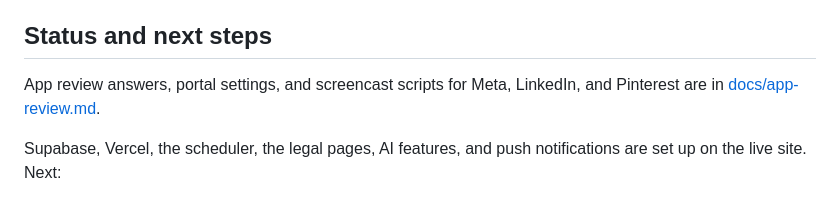
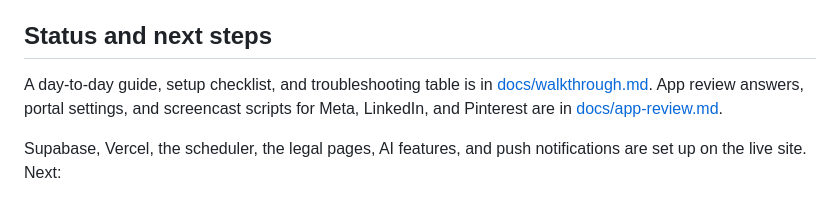
Before and after one commit to phil-kukawinski/SignalDesk, a Markdown page: README.md, the part around the change. Drawn GitHub-style.

Commit message:
Add an operator walkthrough: setup status, daily use, running the beta, health, and troubleshooting
Co-Authored-By: Claude Opus 5.5 <noreply@anthropic.com>

```diff
--- a/README.md
+++ b/README.md
@@ -162,7 +162,7 @@ Local static-file or Live Server previews can't run the API; use a Vercel deploy
 - Uploaded social media is stored in a public Supabase bucket so networks can fetch it. Do not upload private or sensitive files. Once a day, the worker deletes uploads older than 30 days that no draft, saved post, or recent scheduled post uses. If it can't read those references, it deletes nothing.
 
 ## Status and next steps
-App review answers, portal settings, and screencast scripts for Meta, LinkedIn, and Pinterest are in [docs/app-review.md](docs/app-review.md).
+A day-to-day guide, setup checklist, and troubleshooting table is in [docs/walkthrough.md](docs/walkthrough.md). App review answers, portal settings, and screencast scripts for Meta, LinkedIn, and Pinterest are in [docs/app-review.md](docs/app-review.md).
 
 Supabase, Vercel, the scheduler, the legal pages, AI features, and push notifications are set up on the live site. Next:
 1. Once Meta, LinkedIn, and Pinterest approve the developer apps, connect your own accounts and schedule test posts to each network, including an image, a carousel, and an Instagram video.
```
Also changed, not shown: docs/walkthrough.md (added, +311 -0 lines).
